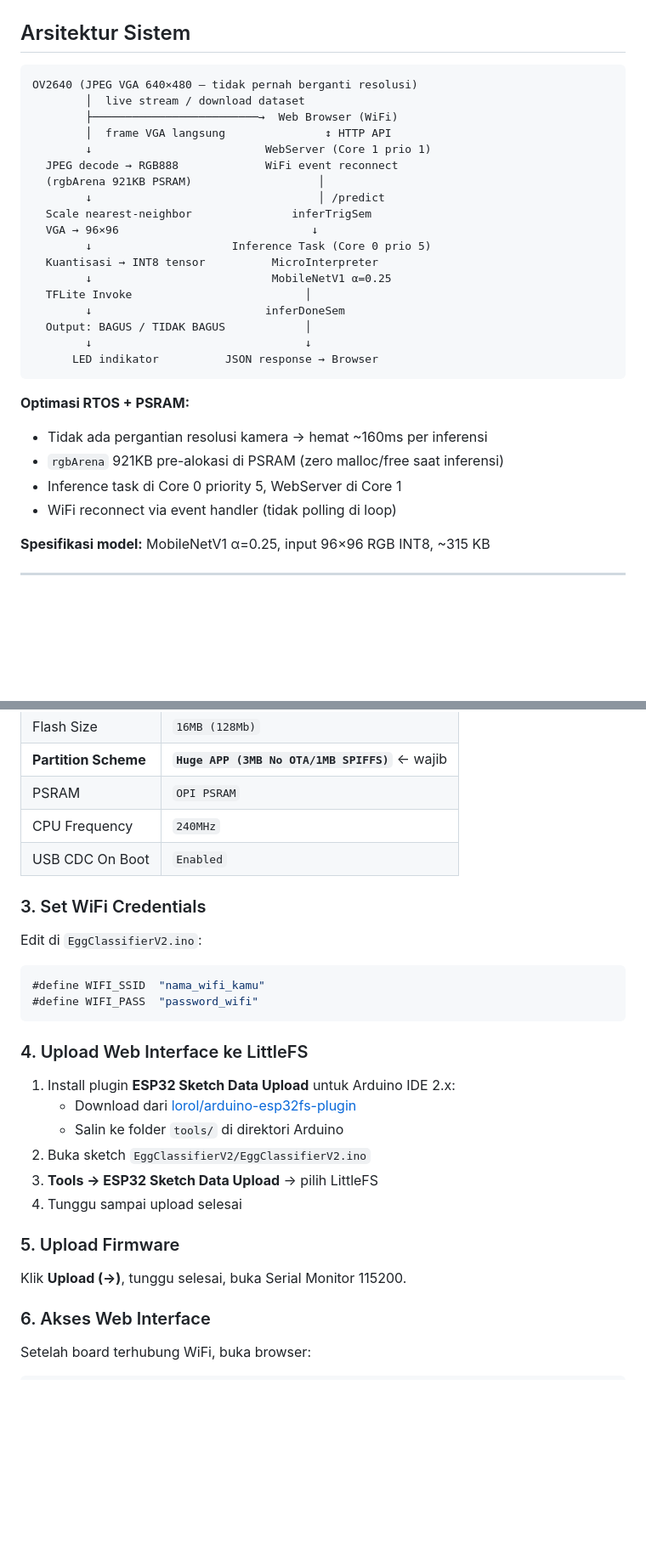
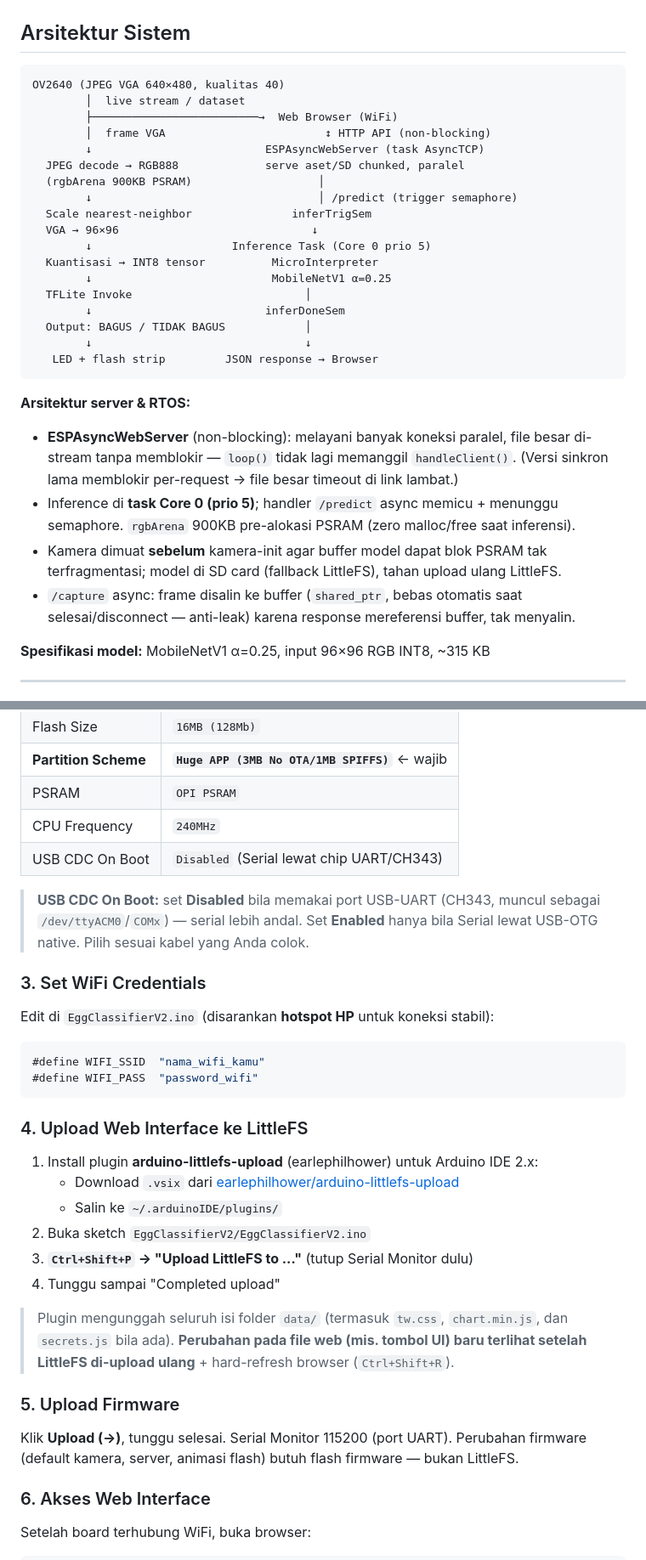
Before and after one commit to Keyzoo0/EggClassifier, a Markdown page: README.md, 2 parts joined by grey strips. Shown at 85% size. Rendered like a GitHub page; blank space fills up the shorter version.

````diff
--- a/README.md
+++ b/README.md
@@ -44,14 +49,14 @@ Sistem klasifikasi telur **on-device** yang mendeteksi kualitas cangkang telur (
 ## Arsitektur Sistem
 
 ```
-OV2640 (JPEG VGA 640×480 — tidak pernah berganti resolusi)
-        │  live stream / download dataset
+OV2640 (JPEG VGA 640×480, kualitas 40)
+        │  live stream / dataset
         ├─────────────────────────→  Web Browser (WiFi)
-        │  frame VGA langsung               ↕ HTTP API
-        ↓                          WebServer (Core 1 prio 1)
-  JPEG decode → RGB888             WiFi event reconnect
-  (rgbArena 921KB PSRAM)                   │
-        ↓                                  │ /predict
+        │  frame VGA                        ↕ HTTP API (non-blocking)
+        ↓                          ESPAsyncWebServer (task AsyncTCP)
+  JPEG decode → RGB888             serve aset/SD chunked, paralel
+  (rgbArena 900KB PSRAM)                   │
+        ↓                                  │ /predict (trigger semaphore)
   Scale nearest-neighbor               inferTrigSem
   VGA → 96×96                             ↓
         ↓                     Inference Task (Core 0 prio 5)
@@ -61,14 +66,19 @@ OV2640 (JPEG VGA 640×480 — tidak pernah berganti resolusi)
         ↓                          inferDoneSem
   Output: BAGUS / TIDAK BAGUS            │
         ↓                                ↓
-      LED indikator          JSON response → Browser
+   LED + flash strip         JSON response → Browser
 ```
 
-**Optimasi RTOS + PSRAM:**
-- Tidak ada pergantian resolusi kamera → hemat ~160ms per inferensi
-- `rgbArena` 921KB pre-alokasi di PSRAM (zero malloc/free saat inferensi)
-- Inference task di Core 0 priority 5, WebServer di Core 1
-- WiFi reconnect via event handler (tidak polling di loop)
+**Arsitektur server & RTOS:**
+- **ESPAsyncWebServer** (non-blocking): melayani banyak koneksi paralel, file besar
+  di-stream tanpa memblokir — `loop()` tidak lagi memanggil `handleClient()`.
+  (Versi sinkron lama memblokir per-request → file besar timeout di link lambat.)
+- Inference di **task Core 0 (prio 5)**; handler `/predict` async memicu + menunggu
+  semaphore. `rgbArena` 900KB pre-alokasi PSRAM (zero malloc/free saat inferensi).
+- Kamera dimuat **sebelum** kamera-init agar buffer model dapat blok PSRAM tak
+  terfragmentasi; model di SD card (fallback LittleFS), tahan upload ulang LittleFS.
+- `/capture` async: frame disalin ke buffer (`shared_ptr`, bebas otomatis saat
+  selesai/disconnect — anti-leak) karena response mereferensi buffer, tak menyalin.
 
 **Spesifikasi model:** MobileNetV1 α=0.25, input 96×96 RGB INT8, ~315 KB
 
@@ -151,11 +171,15 @@ klasifikasiTelur_ESP32_S3_CAM/
 | **Partition Scheme** | **`Huge APP (3MB No OTA/1MB SPIFFS)`** ← wajib |
 | PSRAM | `OPI PSRAM` |
 | CPU Frequency | `240MHz` |
-| USB CDC On Boot | `Enabled` |
+| USB CDC On Boot | `Disabled` (Serial lewat chip UART/CH343) |
+
+> **USB CDC On Boot:** set **Disabled** bila memakai port USB-UART (CH343, muncul
+> sebagai `/dev/ttyACM0`/`COMx`) — serial lebih andal. Set **Enabled** hanya bila
+> Serial lewat USB-OTG native. Pilih sesuai kabel yang Anda colok.
 
 ### 3. Set WiFi Credentials
 
-Edit di `EggClassifierV2.ino`:
+Edit di `EggClassifierV2.ino` (disarankan **hotspot HP** untuk koneksi stabil):
 ```cpp
 #define WIFI_SSID  "nama_wifi_kamu"
 #define WIFI_PASS  "password_wifi"
@@ -163,16 +187,21 @@ Edit di `EggClassifierV2.ino`:
 
 ### 4. Upload Web Interface ke LittleFS
 
-1. Install plugin **ESP32 Sketch Data Upload** untuk Arduino IDE 2.x:
-   - Download dari [lorol/arduino-esp32fs-plugin](https://github.com/lorol/arduino-esp32fs-plugin)
-   - Salin ke folder `tools/` di direktori Arduino
+1. Install plugin **arduino-littlefs-upload** (earlephilhower) untuk Arduino IDE 2.x:
+   - Download `.vsix` dari [earlephilhower/arduino-littlefs-upload](https://github.com/earlephilhower/arduino-littlefs-upload)
+   - Salin ke `~/.arduinoIDE/plugins/`
 2. Buka sketch `EggClassifierV2/EggClassifierV2.ino`
-3. **Tools → ESP32 Sketch Data Upload** → pilih LittleFS
-4. Tunggu sampai upload selesai
+3. **`Ctrl+Shift+P` → "Upload LittleFS to ..."** (tutup Serial Monitor dulu)
+4. Tunggu sampai "Completed upload"
+
+> Plugin mengunggah seluruh isi folder `data/` (termasuk `tw.css`, `chart.min.js`,
+> dan `secrets.js` bila ada). **Perubahan pada file web (mis. tombol UI) baru
+> terlihat setelah LittleFS di-upload ulang** + hard-refresh browser (`Ctrl+Shift+R`).
 
 ### 5. Upload Firmware
 
-Klik **Upload (→)**, tunggu selesai, buka Serial Monitor 115200.
+Klik **Upload (→)**, tunggu selesai. Serial Monitor 115200 (port UART). Perubahan
+firmware (default kamera, server, animasi flash) butuh flash firmware — bukan LittleFS.
 
 ### 6. Akses Web Interface
 
````
Also changed, not shown: other parts of README.md (+80 -22 lines).
